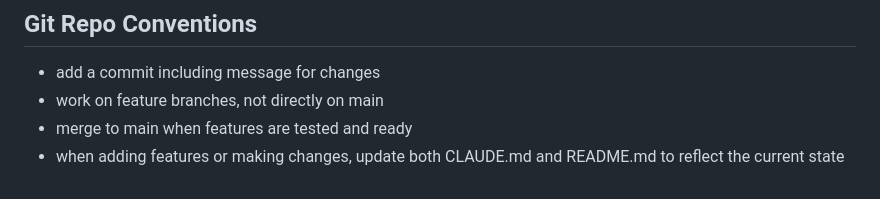
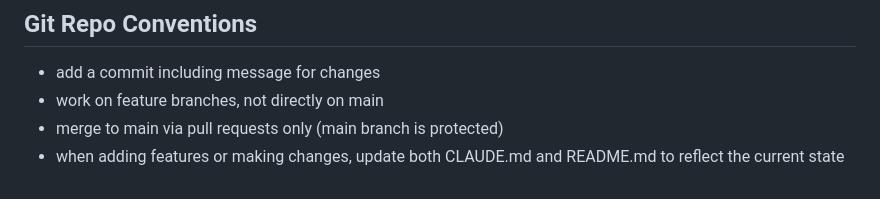
Before and after one commit to urfin78/3d-wooden-modeler, a Markdown page: CLAUDE.md, the part around the change. Rendered like a GitHub page.

Commit message:
update git conventions: merge to main via PRs only
Co-Authored-By: Claude Opus 4.6 <noreply@anthropic.com>

```diff
--- a/CLAUDE.md
+++ b/CLAUDE.md
@@ -54,5 +54,5 @@ Everything runs inside a `window.addEventListener('load', ...)` closure in `inde
 ## Git Repo Conventions
 - add a commit including message for changes
 - work on feature branches, not directly on main
-- merge to main when features are tested and ready
+- merge to main via pull requests only (main branch is protected)
 - when adding features or making changes, update both CLAUDE.md and README.md to reflect the current state
```
